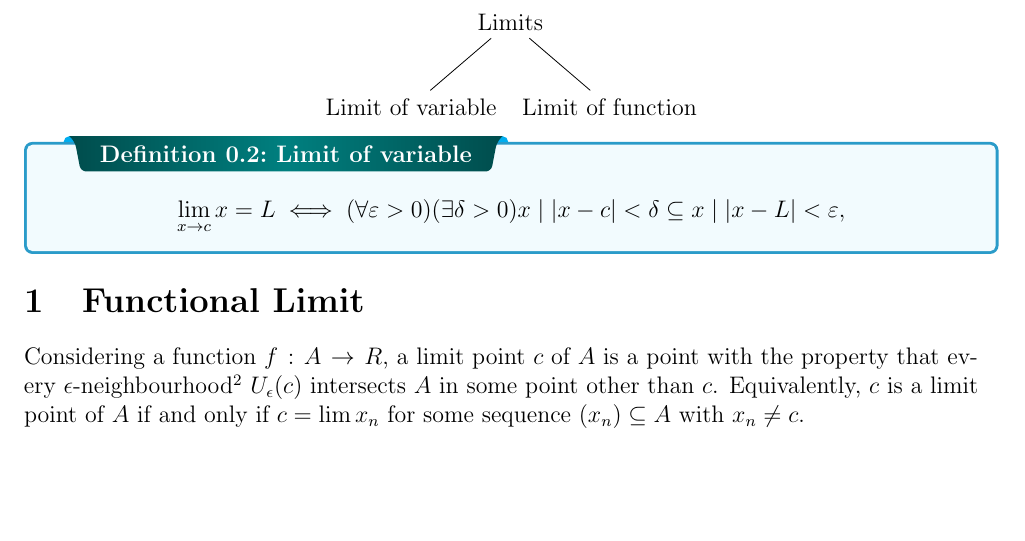
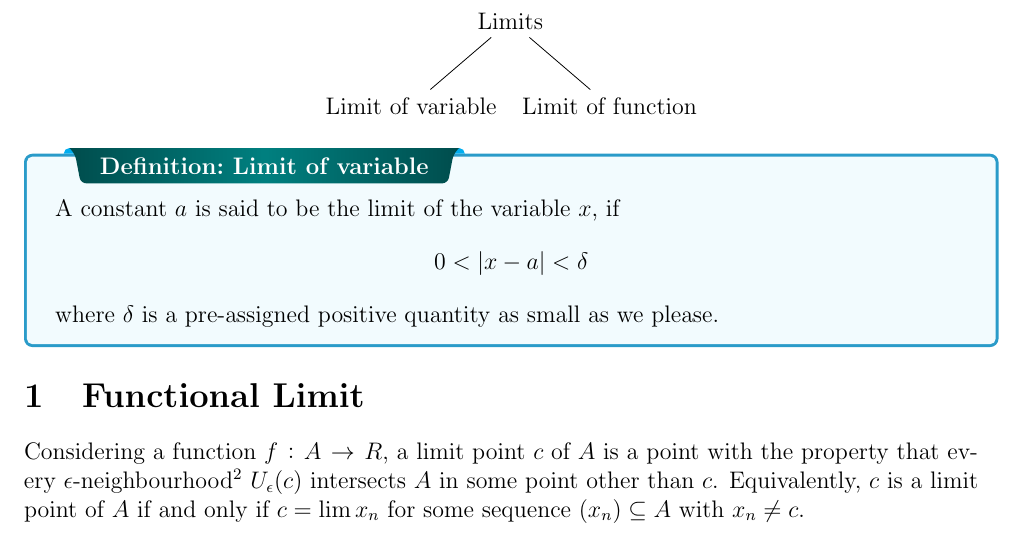
Before and after one commit to Turja-Roy/ETE-Books-and-Notes, a LaTeX document (11/MATH-181/Notes/Calculus.tex): part of page 3 of 5, cut so that both start at the same text, the shorter picture padded with empty space. The pictures show the PDF file 11/MATH-181/Notes/Calculus.pdf that the author committed with the source.

Commit message:
Update 2023-02-17 15:14

```diff
--- a/11/MATH-181/Notes/Calculus.tex
+++ b/11/MATH-181/Notes/Calculus.tex
@@ -140,12 +140,12 @@ The denominator of these fractions are getting larger and fast approaching $0 =
 \end{tikzpicture}
 \end{center}
 
-\begin{definition}{Limit of variable}
+\begin{definition*}{Limit of variable}
 
-    \[
-        \lim_{x \to c} x = L \iff (\forall \varepsilon > 0) (\exists \delta > 0) {x \mid |x - c| < \delta} \subseteq {x \mid |x - L| < \varepsilon},
-    \]
-\end{definition}
+    A constant $a$ is said to be the limit of the variable $x$, if \[
+        0 < |x-a| < \delta
+    \] where $\delta$ is a pre-assigned positive quantity as small as we please.
+\end{definition*}
 
 \section{Functional Limit}
 Considering a function $f:A \to R$, a limit point $c$ of $A$ is a point with the property that every $\epsilon$-neighbourhood\footnote{     $\epsilon$-neighbourhood:
```
Also changed, not shown: 11/MATH-181/Notes/Calculus.pdf, 11/MATH-181/Notes/Calculus.tex (4 more changed lines).
